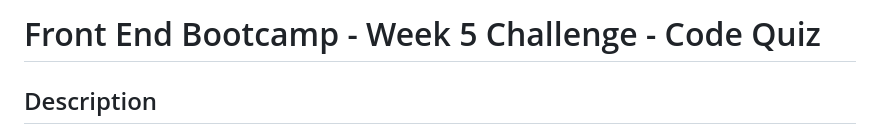
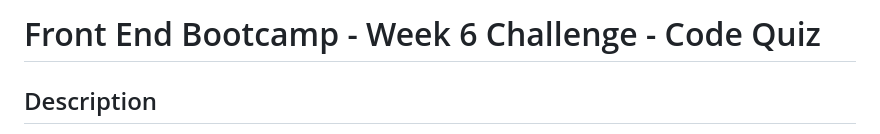
Before and after one commit to partialarts/javascript-code-quiz, a Markdown page: README.md, the part around the change. Rendered like a GitHub page.

Commit message:
fix error in README

```diff
--- a/README.md
+++ b/README.md
@@ -1,4 +1,4 @@
-# Front End Bootcamp - Week 5 Challenge - Code Quiz
+# Front End Bootcamp - Week 6 Challenge - Code Quiz
 
 ## Description
 
```
